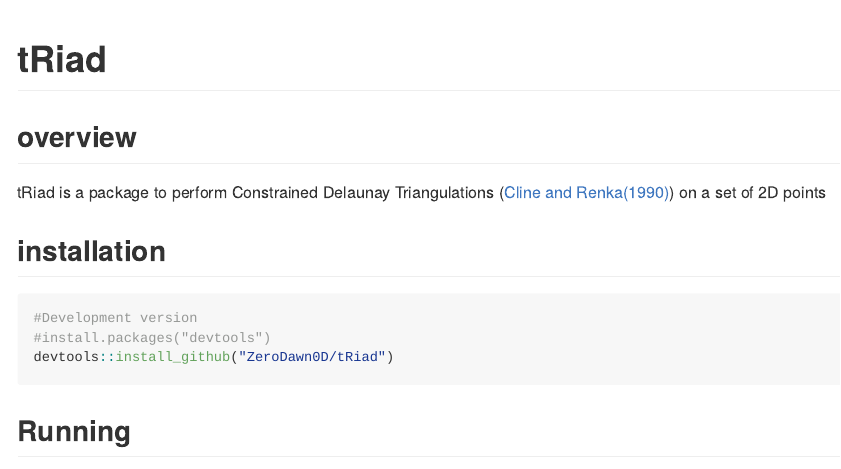
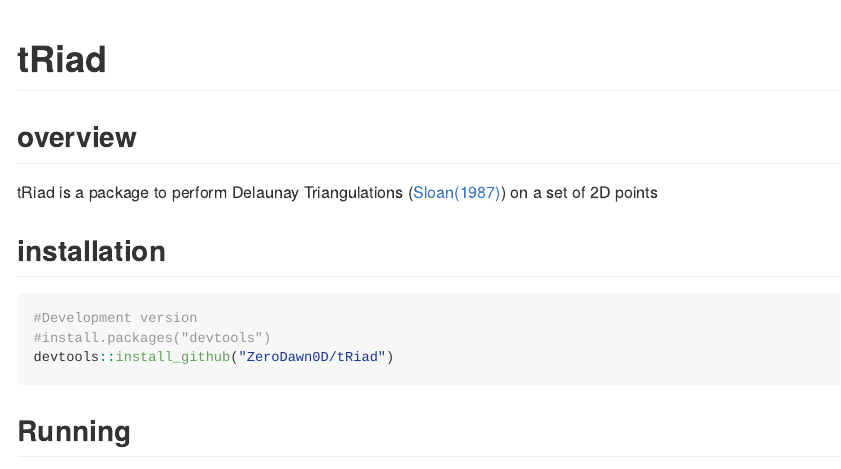
Before and after one commit to ZeroDawn0D/tRiad, an R Markdown document (README.Rmd): the page in a window 1100 px wide, from its top. The pictures show the output file README.md that the author committed with the source, drawn offline in the style of GitHub; badge pictures from the web are left out.

Commit message:
fixed algorithm name in README

```diff
--- a/README.Rmd
+++ b/README.Rmd
@@ -20,7 +20,7 @@ knitr::opts_chunk$set(
 
 ## overview
 
-tRiad is a package to perform Constrained Delaunay Triangulations ([Cline and Renka(1990)](https://epubs.siam.org/doi/abs/10.1137/0727074)) on a set of 2D points
+tRiad is a package to perform Delaunay Triangulations ([Sloan(1987)](https://www.newcastle.edu.au/__data/assets/pdf_file/0017/22508/13_A-fast-algorithm-for-constructing-Delaunay-triangulations-in-the-plane.pdf)) on a set of 2D points
 
 ## installation
 
```
Also changed, not shown: README.md.
